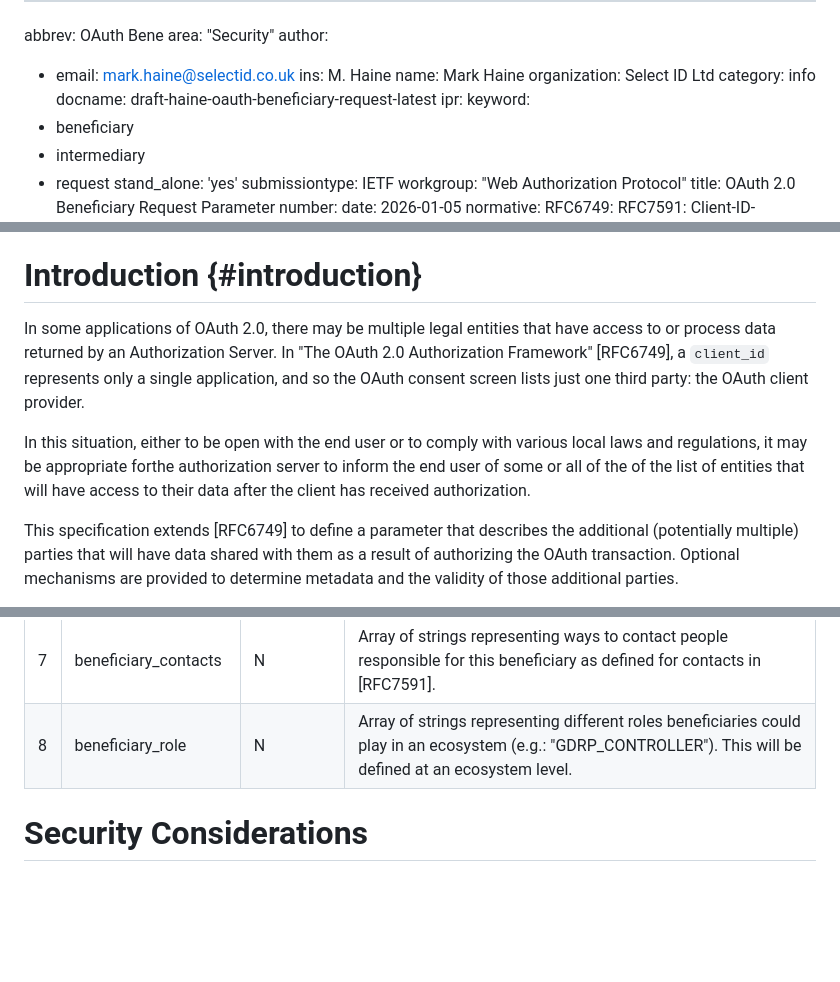
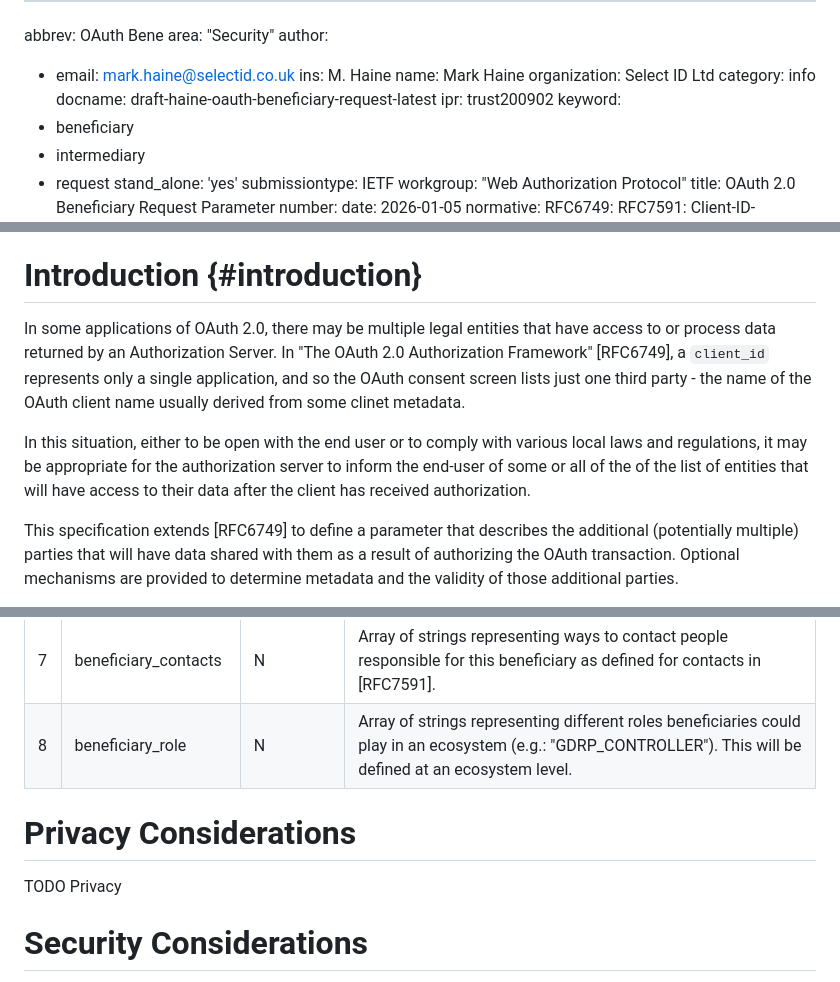
Before and after one commit to Macke/OAuth2-Beneficiary, a Markdown page: draft-haine-oauth-beneficiary-request.md, 3 parts joined by grey strips. Drawn GitHub-style; blank space fills up the shorter version.

Commit message:
added Privacy Considerations section heading

```diff
--- a/draft-haine-oauth-beneficiary-request.md
+++ b/draft-haine-oauth-beneficiary-request.md
@@ -8,7 +8,7 @@ author:
     organization: Select ID Ltd
 category: info
 docname: draft-haine-oauth-beneficiary-request-latest
-ipr:
+ipr: trust200902
 keyword:
  - beneficiary
  - intermediary
@@ -55,9 +55,9 @@ This specification describes a mechanism for including information about interme
 
 # Introduction {#introduction}
 
-In some applications of OAuth 2.0, there may be multiple legal entities that have access to or process data returned by an Authorization Server. In "The OAuth 2.0 Authorization Framework" [RFC6749], a `client_id` represents only a single application, and so the OAuth consent screen lists just one third party: the OAuth client provider.
+In some applications of OAuth 2.0, there may be multiple legal entities that have access to or process data returned by an Authorization Server. In "The OAuth 2.0 Authorization Framework" [RFC6749], a `client_id` represents only a single application, and so the OAuth consent screen lists just one third party - the name of the OAuth client name usually derived from some clinet metadata.
 
-In this situation, either to be open with the end user or to comply with various local laws and regulations, it may be appropriate forthe authorization server to inform the end user of some or all of the of the list of entities that will have access to their data after the client has received authorization.
+In this situation, either to be open with the end user or to comply with various local laws and regulations, it may be appropriate for the authorization server to inform the end-user of some or all of the of the list of entities that will have access to their data after the client has received authorization.
 
 This specification extends [RFC6749] to define a parameter that describes
 the additional (potentially multiple) parties that will have data shared with them as a result of authorizing the OAuth transaction. Optional mechanisms are provided to determine metadata and the validity of those additional parties.
@@ -162,6 +162,10 @@ Metadata can be transmitted during the request or fetched outside it, depending
 | 7 | beneficiary_contacts   | N         | Array of strings representing ways to contact people responsible for this beneficiary as defined for contacts in [RFC7591].    |
 | 8 | beneficiary_role       | N         | Array of strings representing different roles beneficiaries could play in an ecosystem (e.g.: "GDRP_CONTROLLER"). This will be defined at an ecosystem level. |
 
+# Privacy Considerations
+
+TODO Privacy
+
 # Security Considerations
 
 TODO Security
```
